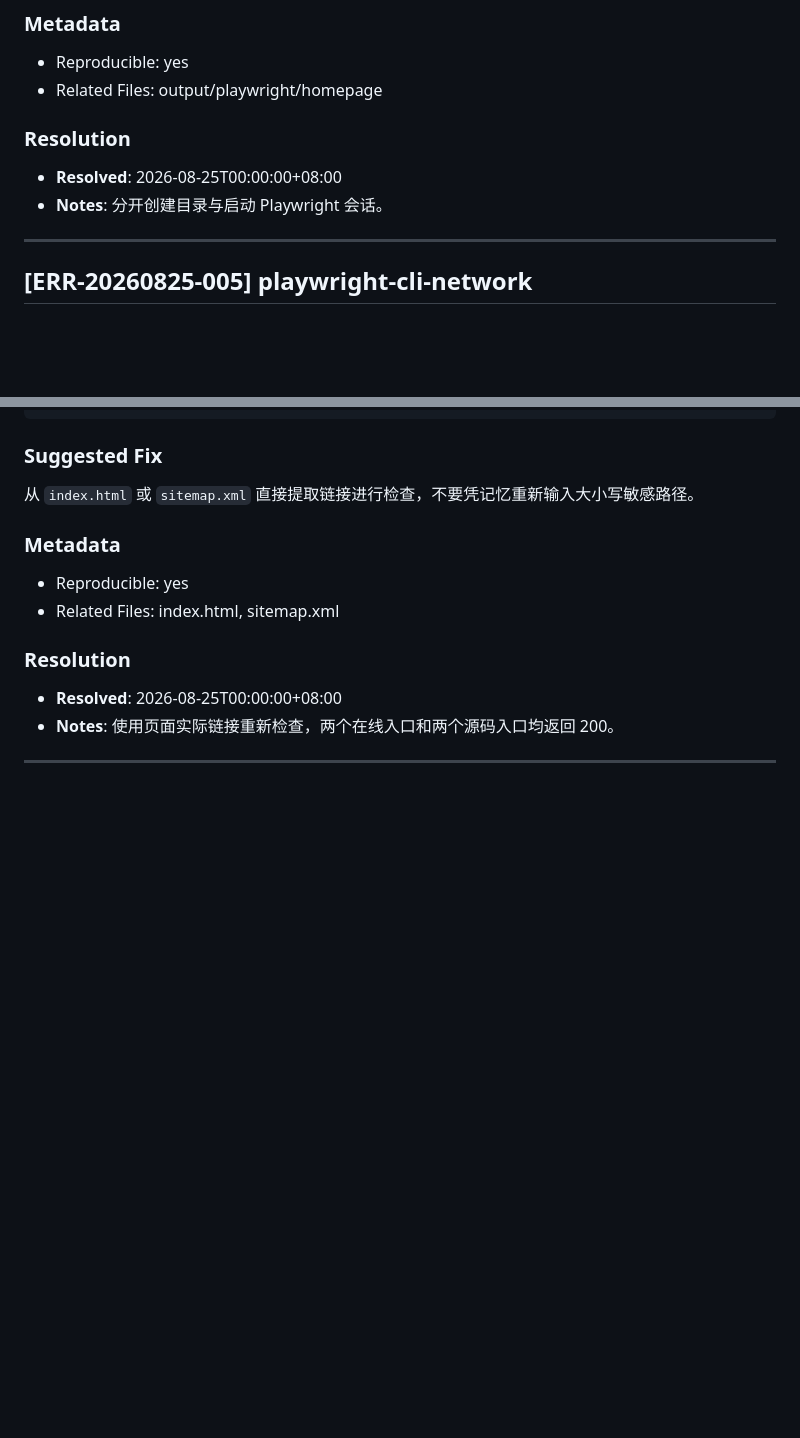
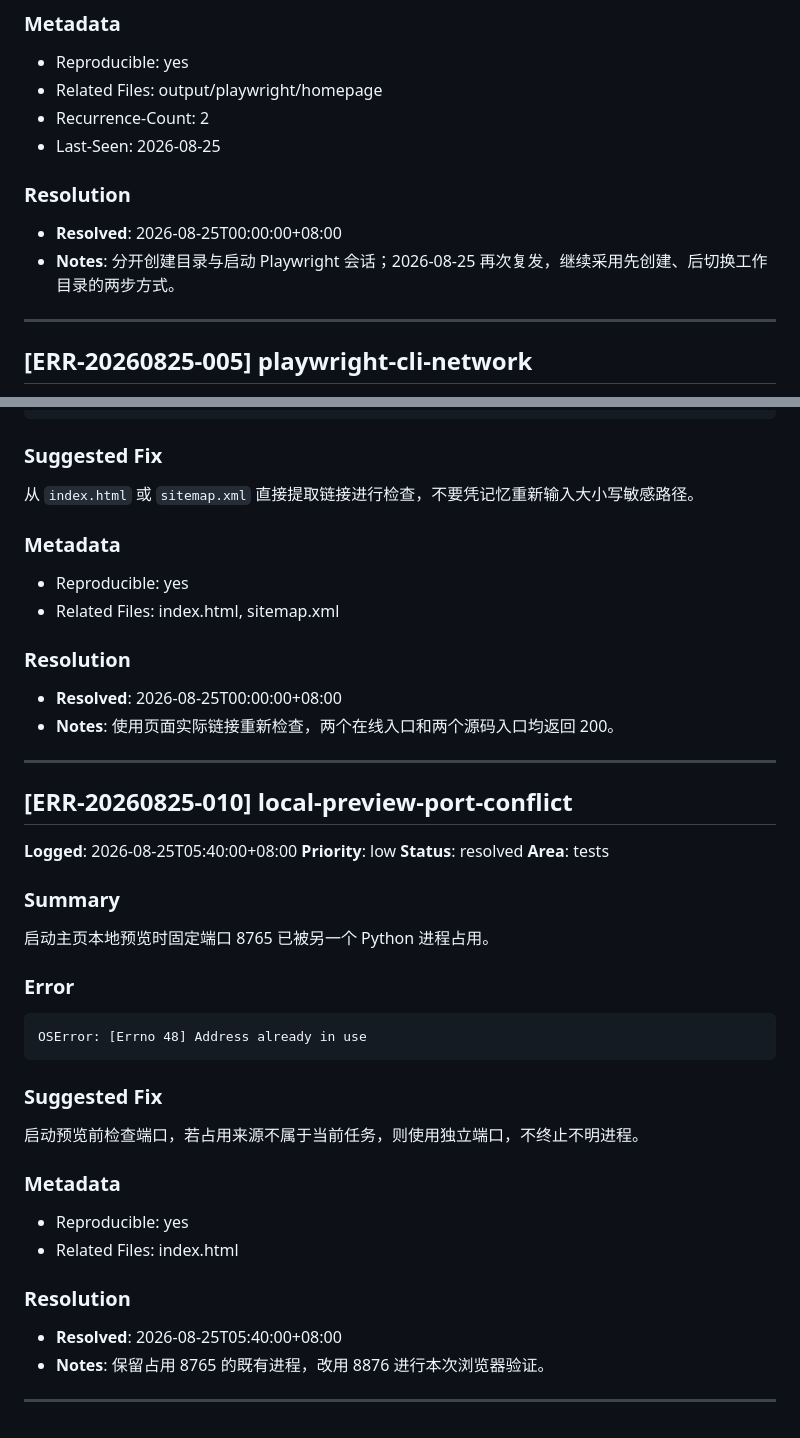
Before and after one commit to betaer/betaer.github.io, a Markdown page: .learnings/ERRORS.md, 2 parts joined by grey strips. Rendered like a GitHub page; blank space fills up the shorter version.

Commit message:
docs: record homepage preview constraints

````diff
--- a/.learnings/ERRORS.md
+++ b/.learnings/ERRORS.md
@@ -138,11 +138,13 @@ Failed to create unified exec process: No such file or directory
 
 - Reproducible: yes
 - Related Files: output/playwright/homepage
+- Recurrence-Count: 2
+- Last-Seen: 2026-08-25
 
 ### Resolution
 
 - **Resolved**: 2026-08-25T00:00:00+08:00
-- **Notes**: 分开创建目录与启动 Playwright 会话。
+- **Notes**: 分开创建目录与启动 Playwright 会话；2026-08-25 再次复发，继续采用先创建、后切换工作目录的两步方式。
 
 ---
 
@@ -306,3 +308,35 @@ rejected: rm -f style commands are not permitted. Use a safer approach
 - **Notes**: 使用页面实际链接重新检查，两个在线入口和两个源码入口均返回 200。
 
 ---
+
+## [ERR-20260825-010] local-preview-port-conflict
+
+**Logged**: 2026-08-25T05:40:00+08:00
+**Priority**: low
+**Status**: resolved
+**Area**: tests
+
+### Summary
+启动主页本地预览时固定端口 8765 已被另一个 Python 进程占用。
+
+### Error
+
+```text
+OSError: [Errno 48] Address already in use
+```
+
+### Suggested Fix
+
+启动预览前检查端口，若占用来源不属于当前任务，则使用独立端口，不终止不明进程。
+
+### Metadata
+
+- Reproducible: yes
+- Related Files: index.html
+
+### Resolution
+
+- **Resolved**: 2026-08-25T05:40:00+08:00
+- **Notes**: 保留占用 8765 的既有进程，改用 8876 进行本次浏览器验证。
+
+---
````
